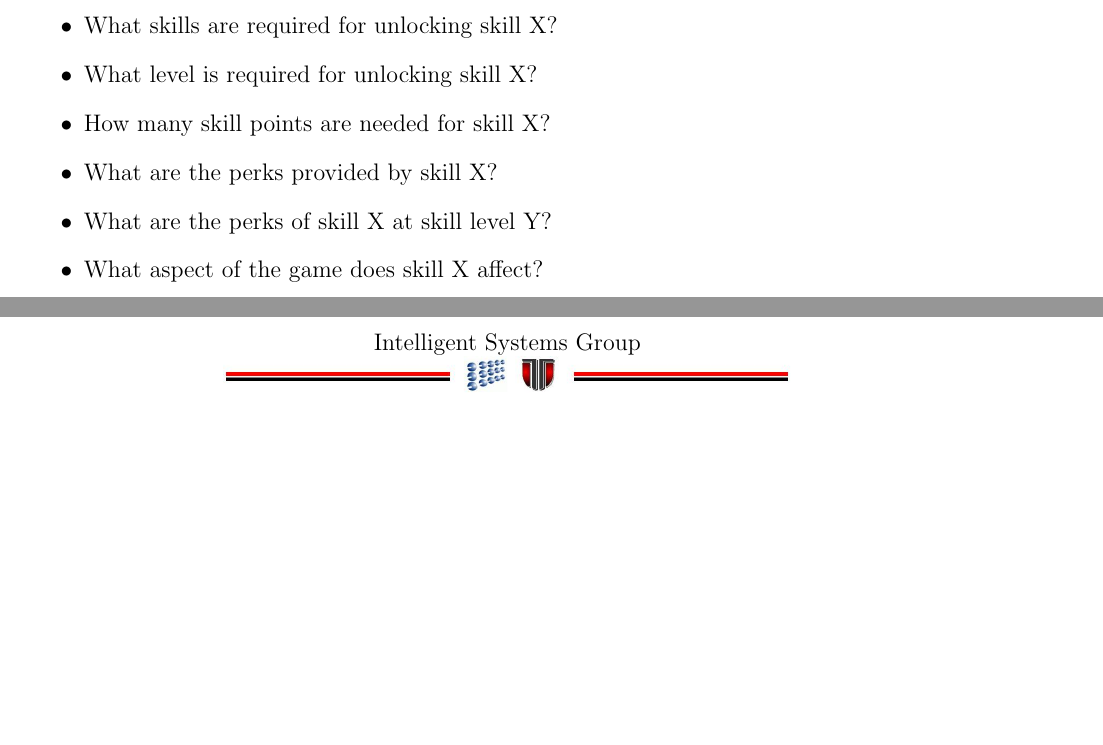
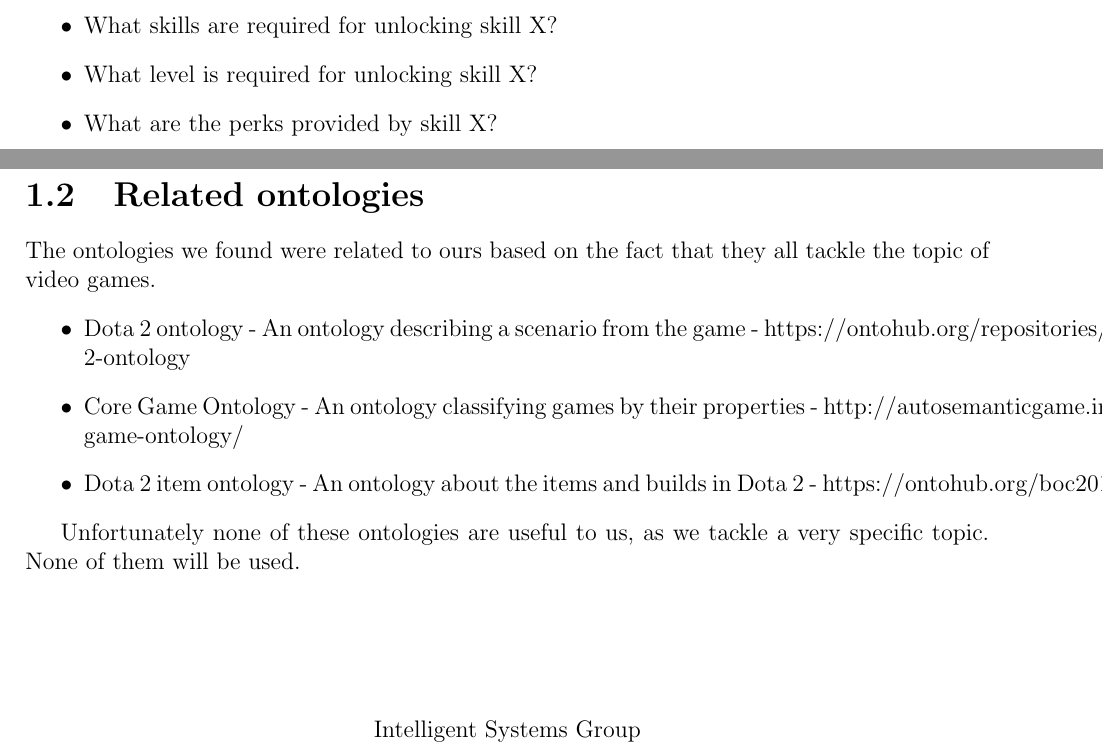
Before and after one commit to bloopeti/KBS_Skyrim_Skills_Ontology, a LaTeX document (Documentation/TESSkillTree.tex): two parts of pages 3 and 4 of 4, joined at a grey line, cut so that both start at the same text, the shorter picture padded with empty space. Compiled offline with pdfLaTeX.

Commit message:
Added evaluation, edited docs

```diff
--- a/Documentation/TESSkillTree.tex
+++ b/Documentation/TESSkillTree.tex
@@ -75,14 +75,20 @@ Competency questions:
   \item What skills can I unlock at level X?
   \item What skills are required for unlocking skill X?
   \item What level is required for unlocking skill X?
-  \item How many skill points are needed for skill X?
   \item What are the perks provided by skill X?
-  \item What are the perks of skill X at skill level Y?
-  \item What aspect of the game does skill X affect?
-
 \end{itemize}
 
 
+\clearpage
+\section{Related ontologies}
+The ontologies we found were related to ours based on the fact that they all tackle the topic of video games.
+\begin{itemize}
+    \item Dota 2 ontology - An ontology describing a scenario from the game - https://ontohub.org/repositories/dota-2-ontology
+    \item Core Game Ontology - An ontology classifying games by their properties - http://autosemanticgame.institutedigitalgames.com/ontologies/core-game-ontology/
+    \item Dota 2 item ontology - An ontology about the items and builds in Dota 2 - https://ontohub.org/boc2018/Dota\%202\%20Item\%20ontology
+\end{itemize}
+
+Unfortunately none of these ontologies are useful to us, as we tackle a very specific topic. None of them will be used.
 
 
 \vspace{2cm}
```
Also changed, not shown: Documentation/TESSkillTree.pdf, Documentation/TESSkillTree.tex (2 more changed lines), 2 other files.
